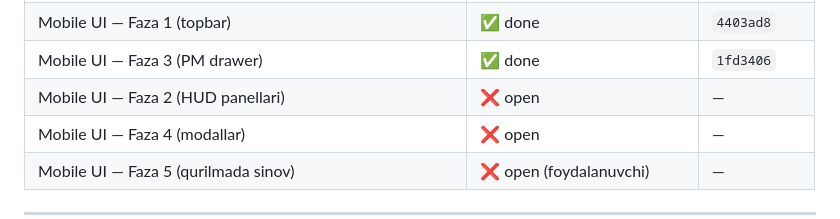
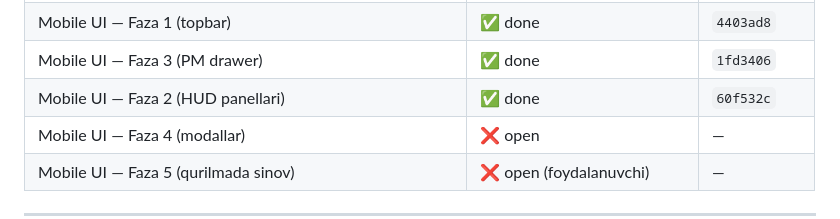
Before and after one commit to Inforteuz/ant-colony-ai, a Markdown page: docs/HANDOFF.md, the part around the change. Drawn GitHub-style.

```diff
--- a/docs/HANDOFF.md
+++ b/docs/HANDOFF.md
@@ -28,7 +28,7 @@ Companion to root `CLAUDE.md`. Last updated 2026-08-21._
 | Mobile UI — Faza 0 (poydevor + touch) | ✅ done | `f30ac89` |
 | Mobile UI — Faza 1 (topbar) | ✅ done | `4403ad8` |
 | Mobile UI — Faza 3 (PM drawer) | ✅ done | `1fd3406` |
-| Mobile UI — Faza 2 (HUD panellari) | ❌ open | — |
+| Mobile UI — Faza 2 (HUD panellari) | ✅ done | `60f532c` |
 | Mobile UI — Faza 4 (modallar) | ❌ open | — |
 | Mobile UI — Faza 5 (qurilmada sinov) | ❌ open (foydalanuvchi) | — |
 
```
Also changed, not shown: docs/MOBILE_UI_PLAN.md (+18 -6 lines).
